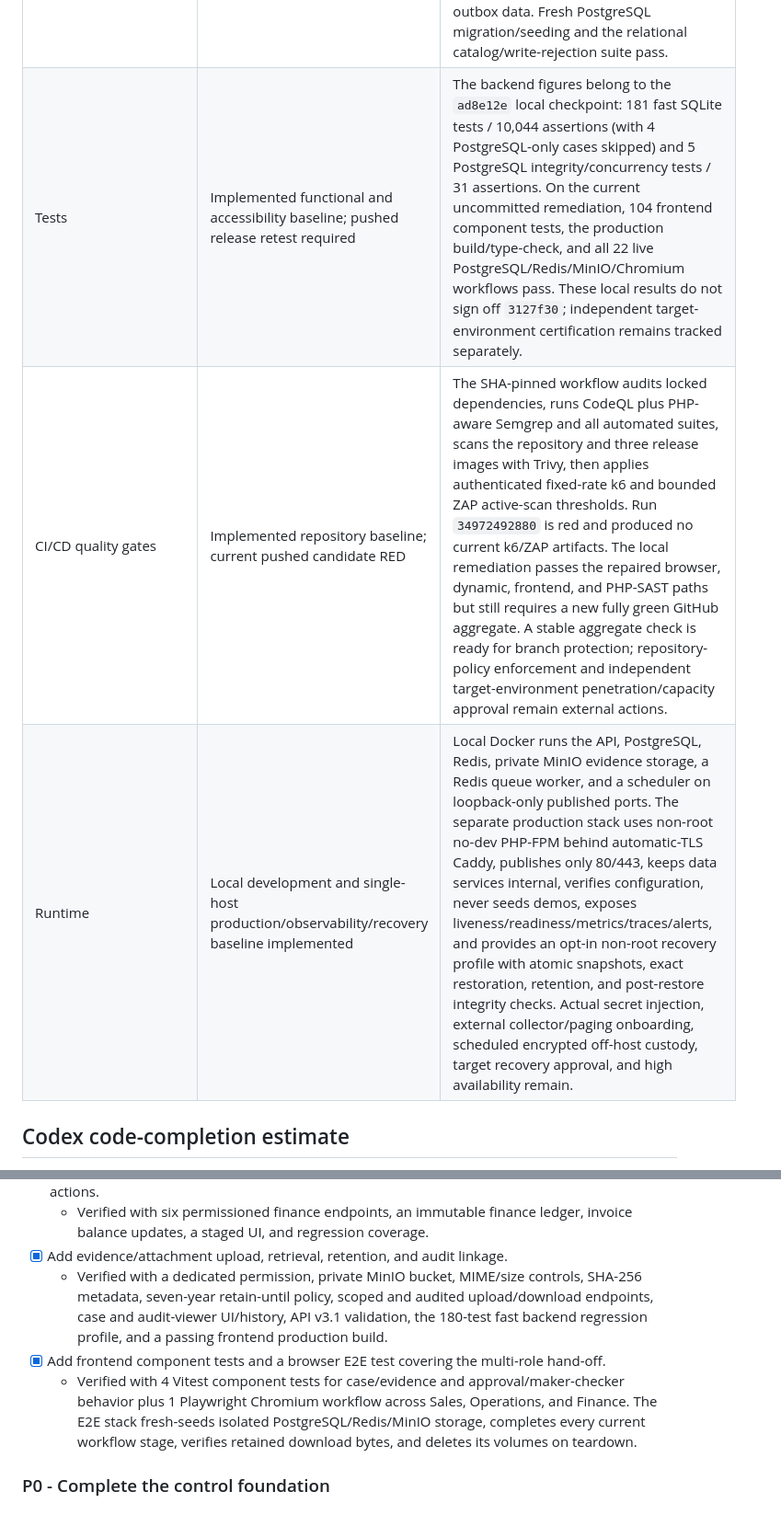
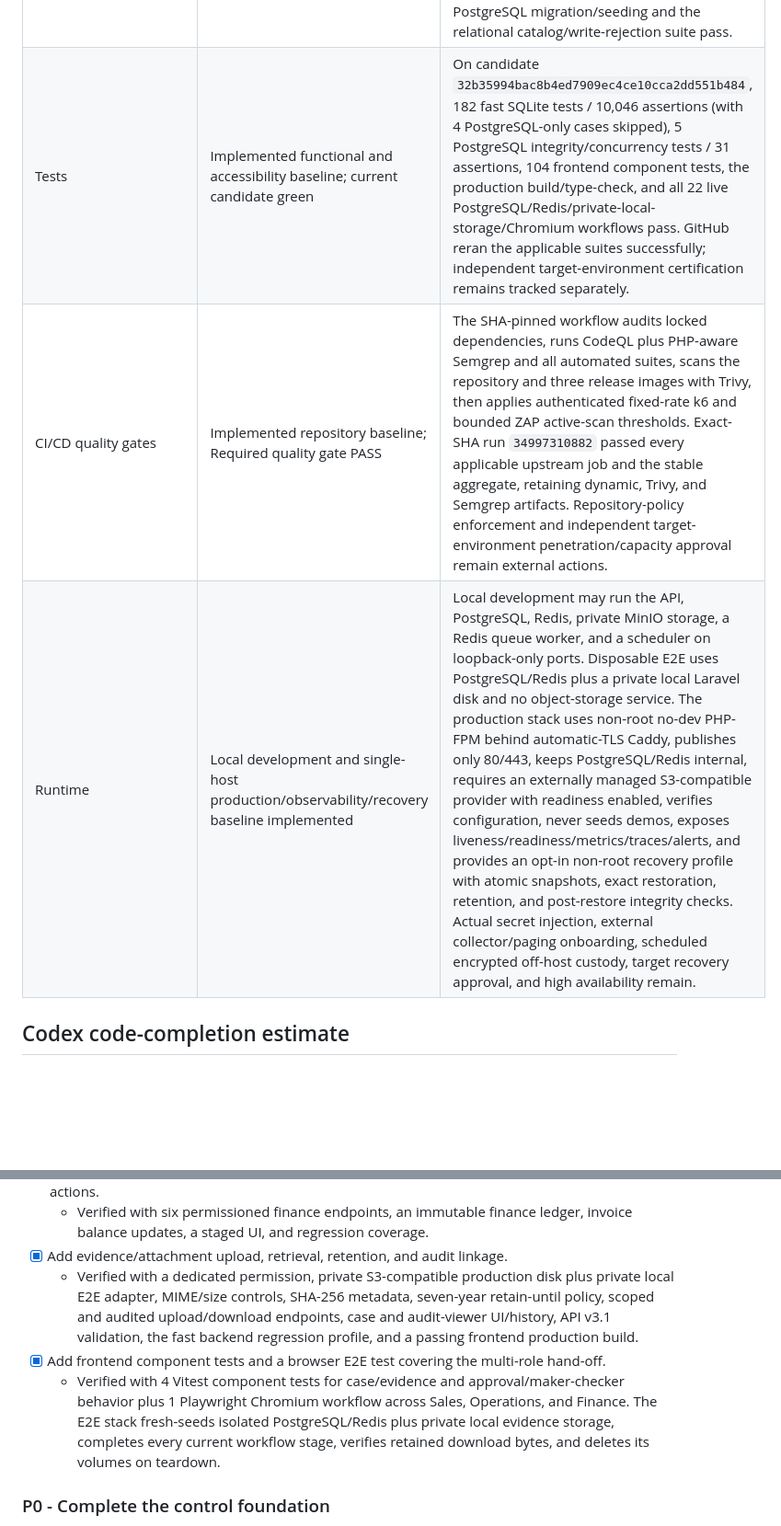
Before and after one commit to bhupendravaarshney/Q-TFoods, a Markdown page: ERP_IMPLEMENTATION_GAPS.md, 2 parts joined by grey strips. Shown at 92% size. GitHub-like rendering; blank space fills up the shorter version.

```diff
--- a/ERP_IMPLEMENTATION_GAPS.md
+++ b/ERP_IMPLEMENTATION_GAPS.md
@@ -49,9 +49,9 @@ The repository-owned CI/CD quality-gate implementation is complete. The SHA-pinn
 | Routed screen coverage | Implemented | All 71 registered screens use live, purpose-built workspaces or access flows; none renders `ModulePage` or `PROTOTYPE / DEMO DATA`. |
 | Missing API surface | None | Every business/admin screen that requires server behavior has a documented live API route. |
 | Database | Implemented through the complete routed scope | Migrations 026-033 add the relational P2/P3, reporting, help/support, and observability-context changes and harden their links to stock, demand/MRP, legal-entity, party, role, ledger, users, audit, and outbox data. Fresh PostgreSQL migration/seeding and the relational catalog/write-rejection suite pass. |
-| Tests | Implemented functional and accessibility baseline; pushed release retest required | The backend figures belong to the `ad8e12e` local checkpoint: 181 fast SQLite tests / 10,044 assertions (with 4 PostgreSQL-only cases skipped) and 5 PostgreSQL integrity/concurrency tests / 31 assertions. On the current uncommitted remediation, 104 frontend component tests, the production build/type-check, and all 22 live PostgreSQL/Redis/MinIO/Chromium workflows pass. These local results do not sign off `3127f30`; independent target-environment certification remains tracked separately. |
-| CI/CD quality gates | Implemented repository baseline; current pushed candidate RED | The SHA-pinned workflow audits locked dependencies, runs CodeQL plus PHP-aware Semgrep and all automated suites, scans the repository and three release images with Trivy, then applies authenticated fixed-rate k6 and bounded ZAP active-scan thresholds. Run `34972492880` is red and produced no current k6/ZAP artifacts. The local remediation passes the repaired browser, dynamic, frontend, and PHP-SAST paths but still requires a new fully green GitHub aggregate. A stable aggregate check is ready for branch protection; repository-policy enforcement and independent target-environment penetration/capacity approval remain external actions. |
-| Runtime | Local development and single-host production/observability/recovery baseline implemented | Local Docker runs the API, PostgreSQL, Redis, private MinIO evidence storage, a Redis queue worker, and a scheduler on loopback-only published ports. The separate production stack uses non-root no-dev PHP-FPM behind automatic-TLS Caddy, publishes only 80/443, keeps data services internal, verifies configuration, never seeds demos, exposes liveness/readiness/metrics/traces/alerts, and provides an opt-in non-root recovery profile with atomic snapshots, exact restoration, retention, and post-restore integrity checks. Actual secret injection, external collector/paging onboarding, scheduled encrypted off-host custody, target recovery approval, and high availability remain. |
+| Tests | Implemented functional and accessibility baseline; current candidate green | On candidate `32b35994bac8b4ed7909ec4ce10cca2dd551b484`, 182 fast SQLite tests / 10,046 assertions (with 4 PostgreSQL-only cases skipped), 5 PostgreSQL integrity/concurrency tests / 31 assertions, 104 frontend component tests, the production build/type-check, and all 22 live PostgreSQL/Redis/private-local-storage/Chromium workflows pass. GitHub reran the applicable suites successfully; independent target-environment certification remains tracked separately. |
+| CI/CD quality gates | Implemented repository baseline; Required quality gate PASS | The SHA-pinned workflow audits locked dependencies, runs CodeQL plus PHP-aware Semgrep and all automated suites, scans the repository and three release images with Trivy, then applies authenticated fixed-rate k6 and bounded ZAP active-scan thresholds. Exact-SHA run `34997310882` passed every applicable upstream job and the stable aggregate, retaining dynamic, Trivy, and Semgrep artifacts. Repository-policy enforcement and independent target-environment penetration/capacity approval remain external actions. |
+| Runtime | Local development and single-host production/observability/recovery baseline implemented | Local development may run the API, PostgreSQL, Redis, private MinIO storage, a Redis queue worker, and a scheduler on loopback-only ports. Disposable E2E uses PostgreSQL/Redis plus a private local Laravel disk and no object-storage service. The production stack uses non-root no-dev PHP-FPM behind automatic-TLS Caddy, publishes only 80/443, keeps PostgreSQL/Redis internal, requires an externally managed S3-compatible provider with readiness enabled, verifies configuration, never seeds demos, exposes liveness/readiness/metrics/traces/alerts, and provides an opt-in non-root recovery profile with atomic snapshots, exact restoration, retention, and post-restore integrity checks. Actual secret injection, external collector/paging onboarding, scheduled encrypted off-host custody, target recovery approval, and high availability remain. |
 
 ## Codex code-completion estimate
 
@@ -388,9 +388,9 @@ The original `RET-UNSOLD` reference slice is complete:
 - [x] Add credit note, refund/replacement, invoice, tax, and receivable treatment as separate finance actions.
   - Verified with six permissioned finance endpoints, an immutable finance ledger, invoice balance updates, a staged UI, and regression coverage.
 - [x] Add evidence/attachment upload, retrieval, retention, and audit linkage.
-  - Verified with a dedicated permission, private MinIO bucket, MIME/size controls, SHA-256 metadata, seven-year retain-until policy, scoped and audited upload/download endpoints, case and audit-viewer UI/history, API v3.1 validation, the 180-test fast backend regression profile, and a passing frontend production build.
+  - Verified with a dedicated permission, private S3-compatible production disk plus private local E2E adapter, MIME/size controls, SHA-256 metadata, seven-year retain-until policy, scoped and audited upload/download endpoints, case and audit-viewer UI/history, API v3.1 validation, the fast backend regression profile, and a passing frontend production build.
 - [x] Add frontend component tests and a browser E2E test covering the multi-role hand-off.
-  - Verified with 4 Vitest component tests for case/evidence and approval/maker-checker behavior plus 1 Playwright Chromium workflow across Sales, Operations, and Finance. The E2E stack fresh-seeds isolated PostgreSQL/Redis/MinIO storage, completes every current workflow stage, verifies retained download bytes, and deletes its volumes on teardown.
+  - Verified with 4 Vitest component tests for case/evidence and approval/maker-checker behavior plus 1 Playwright Chromium workflow across Sales, Operations, and Finance. The E2E stack fresh-seeds isolated PostgreSQL/Redis plus private local evidence storage, completes every current workflow stage, verifies retained download bytes, and deletes its volumes on teardown.
 
 ### P0 - Complete the control foundation
 
```
Also changed, not shown: other parts of ERP_IMPLEMENTATION_GAPS.md (+18 -18 lines), ERP_REMAINING_WORK.md (+9 -8 lines).
